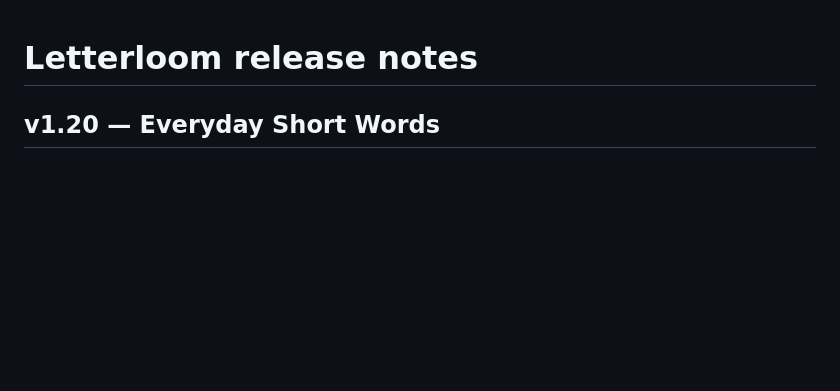
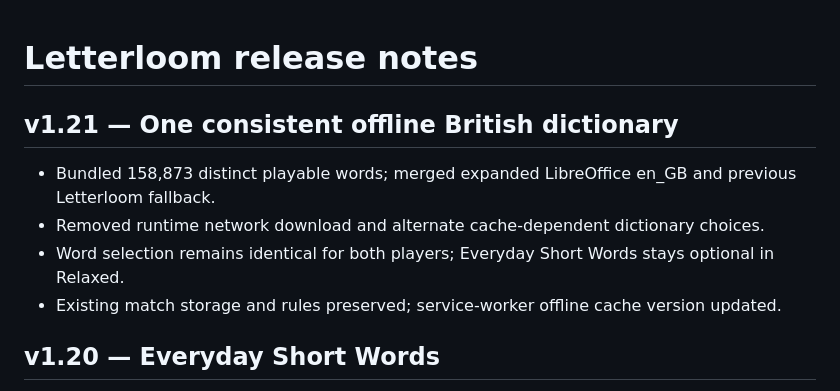
Before and after one commit to neily888/letterloom, a Markdown page: CHANGELOG.md, the part around the change. Drawn GitHub-style; blank space fills up the shorter version.

Commit message:
Bundle one offline UK dictionary v1.21: CHANGELOG.md

```diff
--- a/CHANGELOG.md
+++ b/CHANGELOG.md
@@ -1,4 +1,11 @@
 # Letterloom release notes
+
+## v1.21 — One consistent offline British dictionary
+- Bundled 158,873 distinct playable words; merged expanded LibreOffice en_GB and previous Letterloom fallback.
+- Removed runtime network download and alternate cache-dependent dictionary choices.
+- Word selection remains identical for both players; Everyday Short Words stays optional in Relaxed.
+- Existing match storage and rules preserved; service-worker offline cache version updated.
+
 
 ## v1.20 — Everyday Short Words
 - Optional shared short-word rules, on by default for new Relaxed matches.
```
